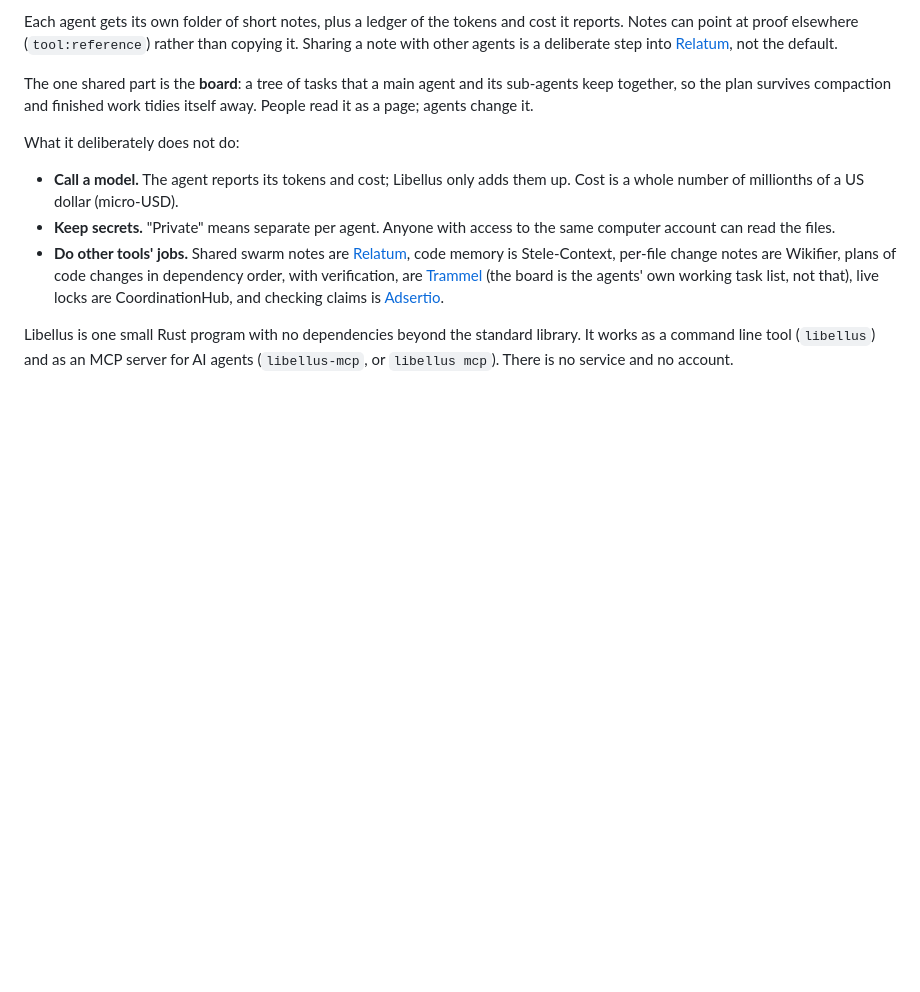
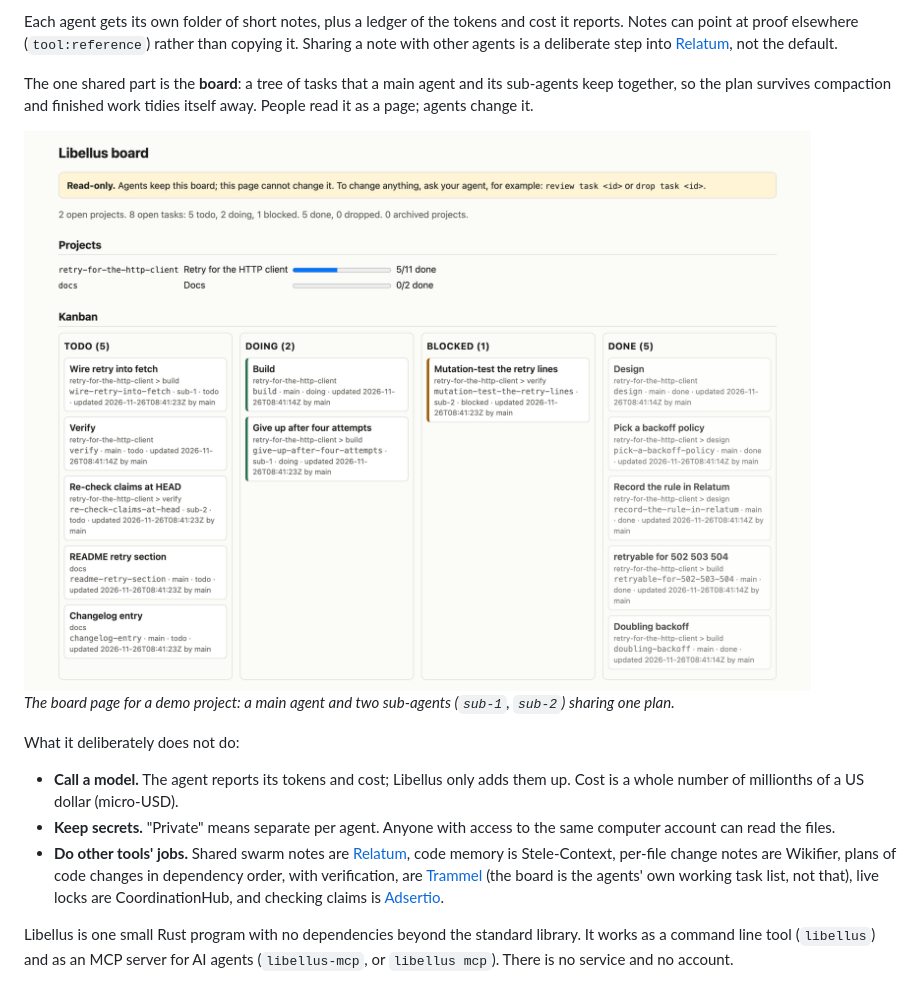
Before and after one commit to IronAdamant/Libellus, a Markdown page: README.md, the part around the change. GitHub-like rendering; pictures changed too: docs/images/board-light.png (added); blank space fills up the shorter version.

Commit message:
README: screenshot from a demo project
Real output from the tools, run on a small demo crate. The board page
follows light or dark mode on GitHub through a <picture> element.

Co-Authored-By: Claude Opus 5.5 <noreply@anthropic.com>

```diff
--- a/README.md
+++ b/README.md
@@ -20,6 +20,13 @@ than copying it. Sharing a note with other agents is a deliberate step into
 The one shared part is the **board**: a tree of tasks that a main agent and
 its sub-agents keep together, so the plan survives compaction and finished
 work tidies itself away. People read it as a page; agents change it.
+
+<picture>
+  <source media="(prefers-color-scheme: dark)" srcset="docs/images/board-dark.png">
+  <img alt="The Libellus board page: two projects with progress bars and a kanban of todo, doing, blocked and done tasks, owned by a main agent and two sub-agents" src="docs/images/board-light.png">
+</picture>
+
+*The board page for a demo project: a main agent and two sub-agents (`sub-1`, `sub-2`) sharing one plan.*
 
 What it deliberately does not do:
 
```
Also changed, not shown: docs/images/board-dark.png (added).
